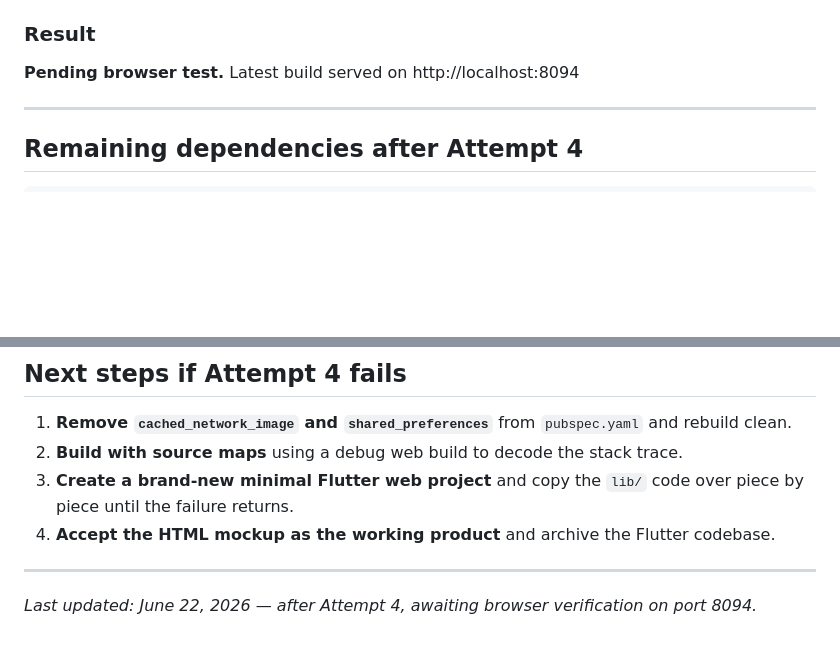
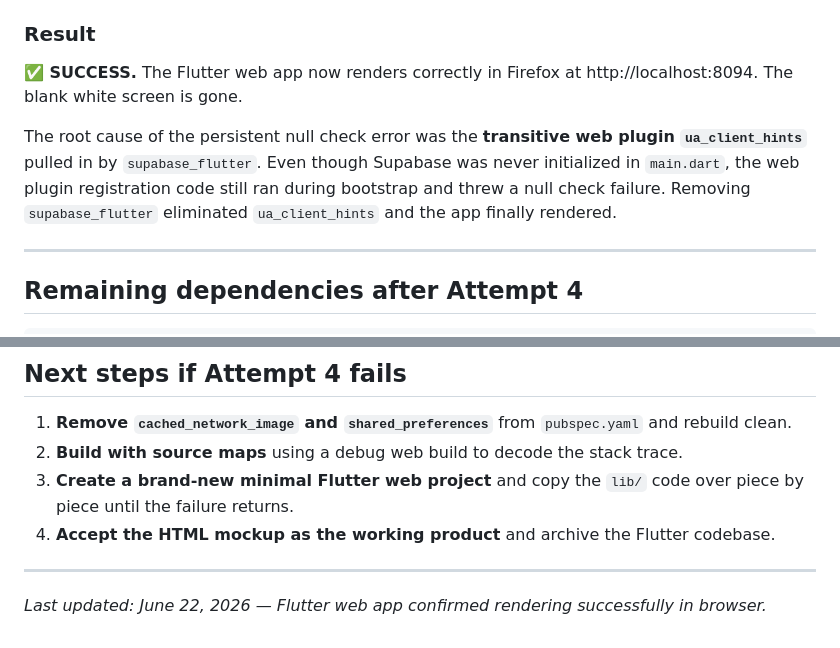
Before and after one commit to JDeez0/goal-isle, a Markdown page: FLUTTER_DEBUG_LOG.md, 2 parts joined by grey strips. Rendered like a GitHub page; blank space fills up the shorter version.

```diff
--- a/FLUTTER_DEBUG_LOG.md
+++ b/FLUTTER_DEBUG_LOG.md
@@ -119,7 +119,9 @@ python3 -m http.server 8094
 After removing `supabase_flutter`, the WASM dry run **succeeded** (previously it reported `ua_client_hints` as incompatible). This confirms `supabase_flutter` (or its transitive dependency `url_launcher_web`) was the source of the WASM warning.
 
 ### Result
-**Pending browser test.** Latest build served on http://localhost:8094
+**✅ SUCCESS.** The Flutter web app now renders correctly in Firefox at http://localhost:8094. The blank white screen is gone.
+
+The root cause of the persistent null check error was the **transitive web plugin `ua_client_hints`** pulled in by `supabase_flutter`. Even though Supabase was never initialized in `main.dart`, the web plugin registration code still ran during bootstrap and threw a null check failure. Removing `supabase_flutter` eliminated `ua_client_hints` and the app finally rendered.
 
 ---
 
@@ -179,4 +181,4 @@ Of these, only `cached_network_image` and `shared_preferences` register web plug
 
 ---
 
-*Last updated: June 22, 2026 — after Attempt 4, awaiting browser verification on port 8094.*
+*Last updated: June 22, 2026 — Flutter web app confirmed rendering successfully in browser.*
```
Also changed, not shown: CURRENT_STATUS.md (+43 -28 lines).
